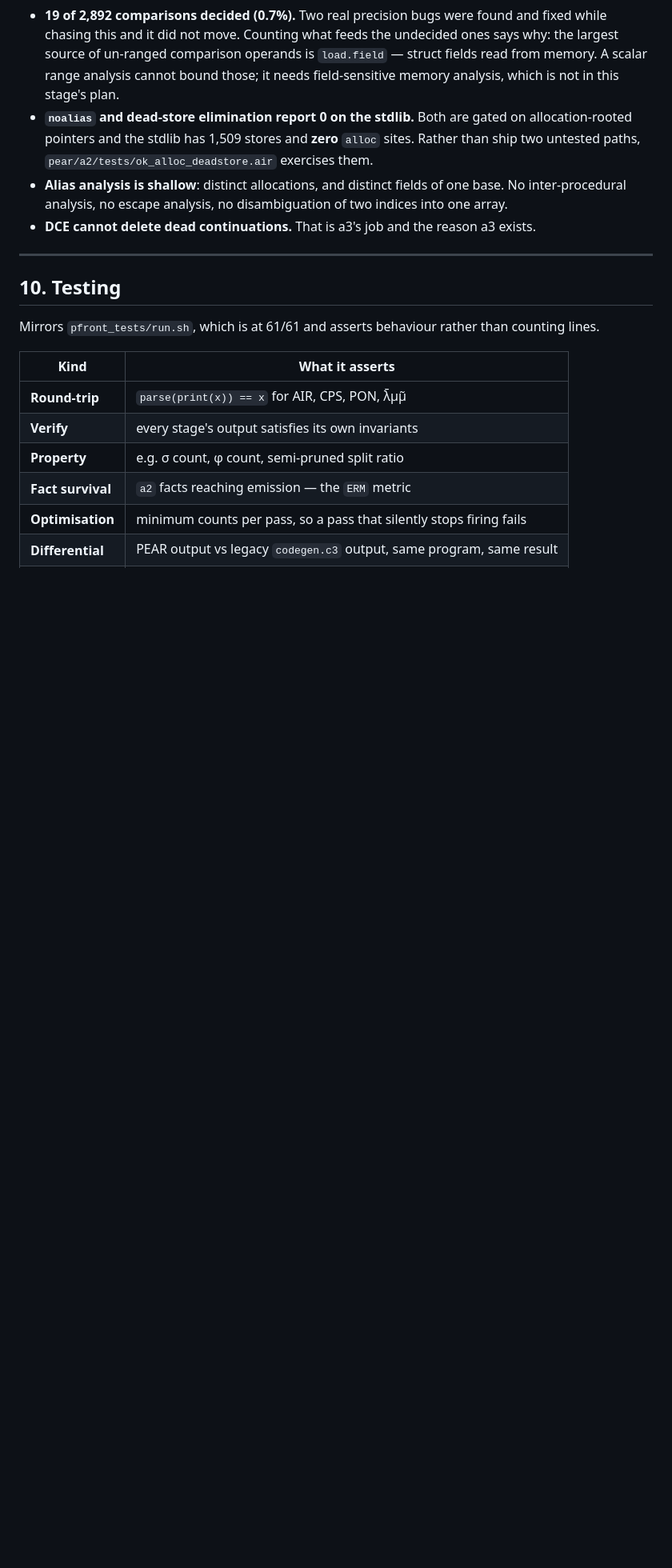
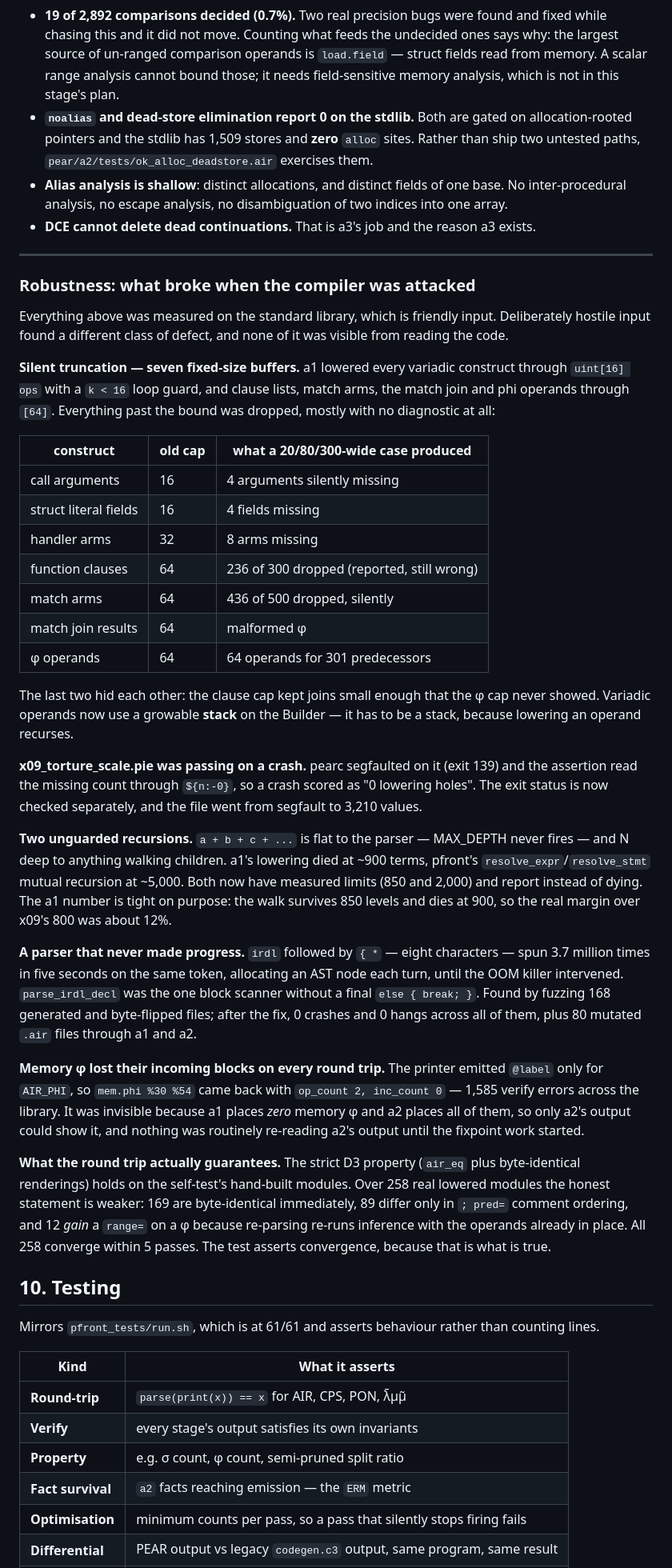
Before and after one commit to Consumed-by-Pride/Pride, a Markdown page: PEAR.md, the part around the change. Shown at 80% size. Drawn GitHub-style; blank space fills up the shorter version.

Commit message:
docs(PEAR): record what hostile input found in pfront and a1
Seven silently-truncating buffers, two unguarded recursions, a parser
loop that made no progress, a memory-phi round-trip that lost its
incoming blocks, and a torture test that had been passing on a segfault.
Also states plainly what the print/parse round trip does and does not
guarantee over real modules, rather than repeating the strict D3 claim
that only holds on the self-test fixtures.

```diff
--- a/PEAR.md
+++ b/PEAR.md
@@ -739,6 +739,69 @@ holes and that the facts a3/a5 will need are proven and survive.
 
 ---
 
+### Robustness: what broke when the compiler was attacked
+
+Everything above was measured on the standard library, which is friendly
+input. Deliberately hostile input found a different class of defect, and
+none of it was visible from reading the code.
+
+**Silent truncation — seven fixed-size buffers.** a1 lowered every
+variadic construct through `uint[16] ops` with a `k < 16` loop guard, and
+clause lists, match arms, the match join and phi operands through
+`[64]`. Everything past the bound was dropped, mostly with no diagnostic
+at all:
+
+| construct | old cap | what a 20/80/300-wide case produced |
+|---|---|---|
+| call arguments | 16 | 4 arguments silently missing |
+| struct literal fields | 16 | 4 fields missing |
+| handler arms | 32 | 8 arms missing |
+| function clauses | 64 | 236 of 300 dropped (reported, still wrong) |
+| match arms | 64 | 436 of 500 dropped, silently |
+| match join results | 64 | malformed φ |
+| φ operands | 64 | 64 operands for 301 predecessors |
+
+The last two hid each other: the clause cap kept joins small enough that
+the φ cap never showed. Variadic operands now use a growable **stack** on
+the Builder — it has to be a stack, because lowering an operand recurses.
+
+**x09_torture_scale.pie was passing on a crash.** pearc segfaulted on it
+(exit 139) and the assertion read the missing count through `${n:-0}`, so
+a crash scored as "0 lowering holes". The exit status is now checked
+separately, and the file went from segfault to 3,210 values.
+
+**Two unguarded recursions.** `a + b + c + ...` is flat to the parser —
+MAX_DEPTH never fires — and N deep to anything walking children. a1's
+lowering died at ~900 terms, pfront's `resolve_expr`/`resolve_stmt`
+mutual recursion at ~5,000. Both now have measured limits (850 and 2,000)
+and report instead of dying. The a1 number is tight on purpose: the walk
+survives 850 levels and dies at 900, so the real margin over
+x09's 800 was about 12%.
+
+**A parser that never made progress.** `irdl` followed by `{ *` — eight
+characters — spun 3.7 million times in five seconds on the same token,
+allocating an AST node each turn, until the OOM killer intervened.
+`parse_irdl_decl` was the one block scanner without a final
+`else { break; }`. Found by fuzzing 168 generated and byte-flipped files;
+after the fix, 0 crashes and 0 hangs across all of them, plus 80
+mutated `.air` files through a1 and a2.
+
+**Memory φ lost their incoming blocks on every round trip.** The printer
+emitted `@label` only for `AIR_PHI`, so `mem.phi %30 %54` came back with
+`op_count 2, inc_count 0` — 1,585 verify errors across the library. It
+was invisible because a1 places *zero* memory φ and a2 places all of
+them, so only a2's output could show it, and nothing was routinely
+re-reading a2's output until the fixpoint work started.
+
+**What the round trip actually guarantees.** The strict D3 property
+(`air_eq` plus byte-identical renderings) holds on the self-test's
+hand-built modules. Over 258 real lowered modules the honest statement is
+weaker: 169 are byte-identical immediately, 89 differ only in `; pred=`
+comment ordering, and 12 *gain* a `range=` on a φ because re-parsing
+re-runs inference with the operands already in place. All 258 converge
+within 5 passes. The test asserts convergence, because that is what is
+true.
+
 ## 10. Testing
 
 Mirrors `pfront_tests/run.sh`, which is at 61/61 and asserts behaviour rather
```
